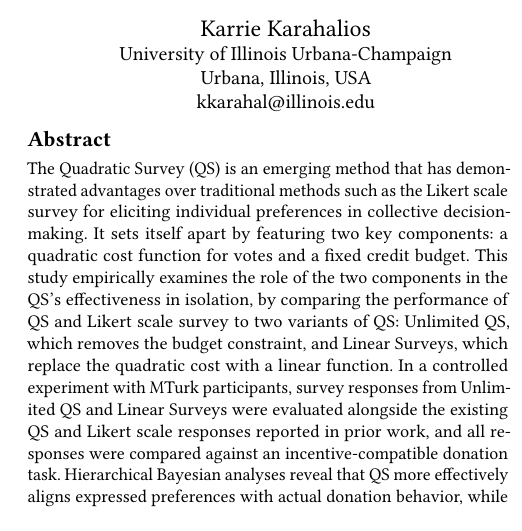
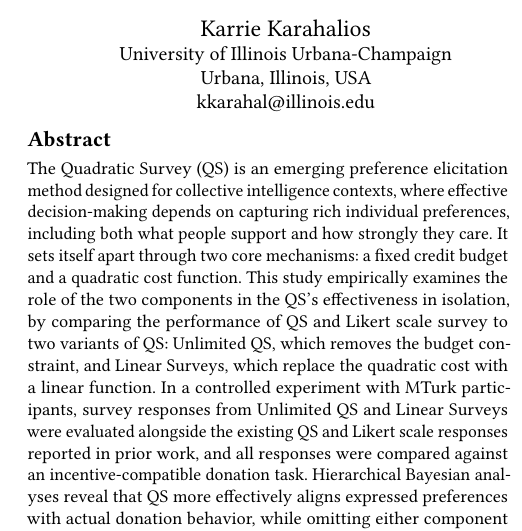
Before and after one commit to CrowdDynamicsLab/qs_mechanism_paper, a LaTeX paper (main.tex): part of one column of page 1 of 13, cut so that both start at the same text. Compiled offline with pdfLaTeX.

Commit message:
new intro

```diff
--- a/main.tex
+++ b/main.tex
@@ -101,7 +101,7 @@
 \renewcommand{\shortauthors}{Ti-Chung Cheng et al.}
 
 \begin{abstract}
-    The Quadratic Survey (QS) is an emerging method that has demonstrated advantages over traditional methods such as the Likert scale survey for eliciting individual preferences in collective decision-making. It sets itself apart by featuring two key components: a quadratic cost function for votes and a fixed credit budget. This study empirically examines the role of the two components in the QS's effectiveness in isolation, by comparing the performance of QS and Likert scale survey to two variants of QS: Unlimited QS, which removes the budget constraint, and Linear Surveys, which replace the quadratic cost with a linear function. In a controlled experiment with MTurk participants, survey responses from Unlimited QS and Linear Surveys were evaluated alongside the existing QS and Likert scale responses reported in prior work, and all responses were compared against an incentive-compatible donation task. Hierarchical Bayesian analyses reveal that QS more effectively aligns expressed preferences with actual donation behavior, while omitting either component degrades performance. The results also confirm that both pairwise rankings and interval intensity differences between options captured by QS closely reflect individual behavior, outperforming both the Likert scale and Constant Sum-like surveys. These findings advance our understanding of QS and provide practitioners with an alternative tool to collect reflective individual preferences for collective decision-making contexts such as democratic engagement or public resource allocation.
+    The Quadratic Survey (QS) is an emerging preference elicitation method designed for collective intelligence contexts, where effective decision-making depends on capturing rich individual preferences, including both what people support and how strongly they care. It sets itself apart through two core mechanisms: a fixed credit budget and a quadratic cost function. This study empirically examines the role of the two components in the QS's effectiveness in isolation, by comparing the performance of QS and Likert scale survey to two variants of QS: Unlimited QS, which removes the budget constraint, and Linear Surveys, which replace the quadratic cost with a linear function. In a controlled experiment with MTurk participants, survey responses from Unlimited QS and Linear Surveys were evaluated alongside the existing QS and Likert scale responses reported in prior work, and all responses were compared against an incentive-compatible donation task. Hierarchical Bayesian analyses reveal that QS more effectively aligns expressed preferences with actual donation behavior, while omitting either component degrades performance. The results also confirm that both pairwise rankings and interval intensity differences between options captured by QS closely reflect individual behavior, outperforming both the Likert scale and Constant Sum-like surveys. These findings advance our understanding of QS and provide practitioners with an alternative tool to collect reflective individual preferences for collective decision-making contexts such as democratic engagement or public resource allocation.
 \end{abstract}
 
 \input{metadata/keywords.tex}
```
